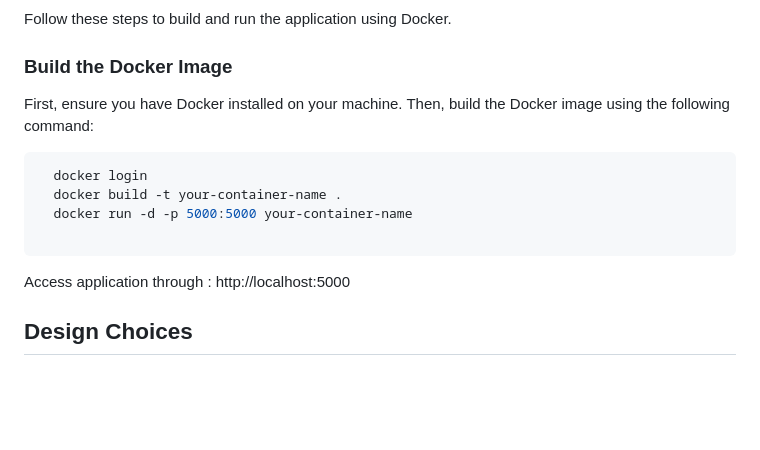
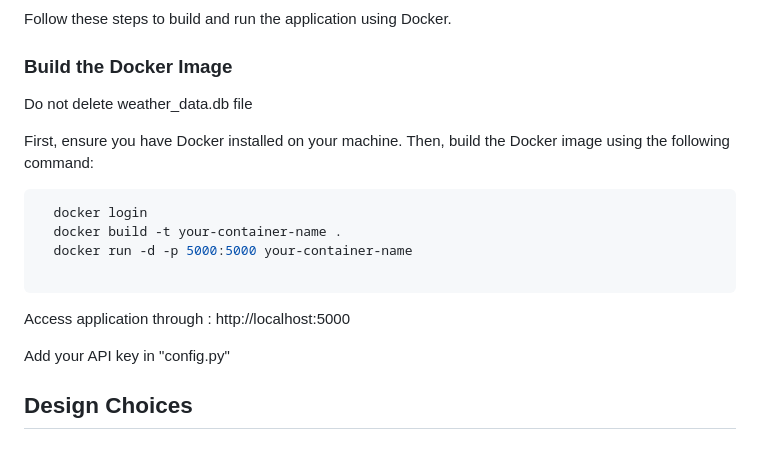
Before and after one commit to astrogust30/Anonymousforareason2, a Markdown page: README.md, the part around the change. GitHub-like rendering; blank space fills up the shorter version.

````diff
--- a/README.md
+++ b/README.md
@@ -208,6 +208,8 @@ Follow these steps to build and run the application using Docker.
 
 ### Build the Docker Image
 
+Do not delete weather_data.db file
+
 First, ensure you have Docker installed on your machine. Then, build the Docker image using the following command:
 
  ```bash
@@ -217,6 +219,8 @@ First, ensure you have Docker installed on your machine. Then, build the Docker
 
  ```
 Access application through : http://localhost:5000
+
+Add your API key in "config.py"
 
 ## Design Choices
 
````
